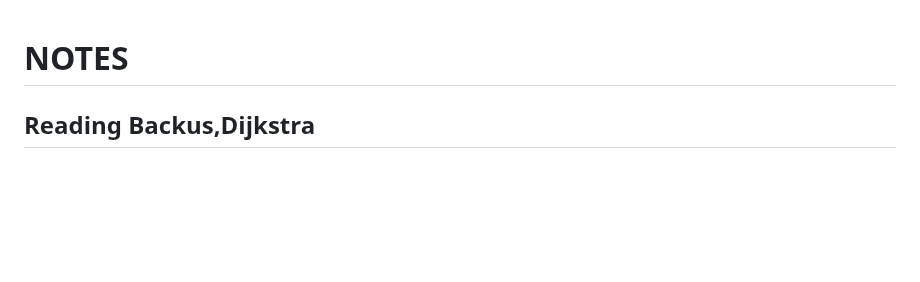
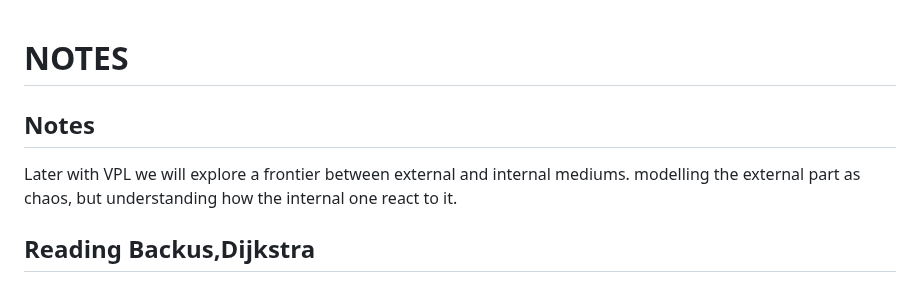
Before and after one commit to luHub/VPL, a Markdown page: binnacle/NOTES.md, the part around the change. Drawn GitHub-style; blank space fills up the shorter version.

```diff
--- a/binnacle/NOTES.md
+++ b/binnacle/NOTES.md
@@ -1,4 +1,8 @@
 # NOTES
+
+## Notes
+
+Later with VPL we will explore a frontier between external and internal mediums. modelling the external part as chaos, but understanding how the internal one react to it.
 
 ## Reading Backus,Dijkstra
 
```
